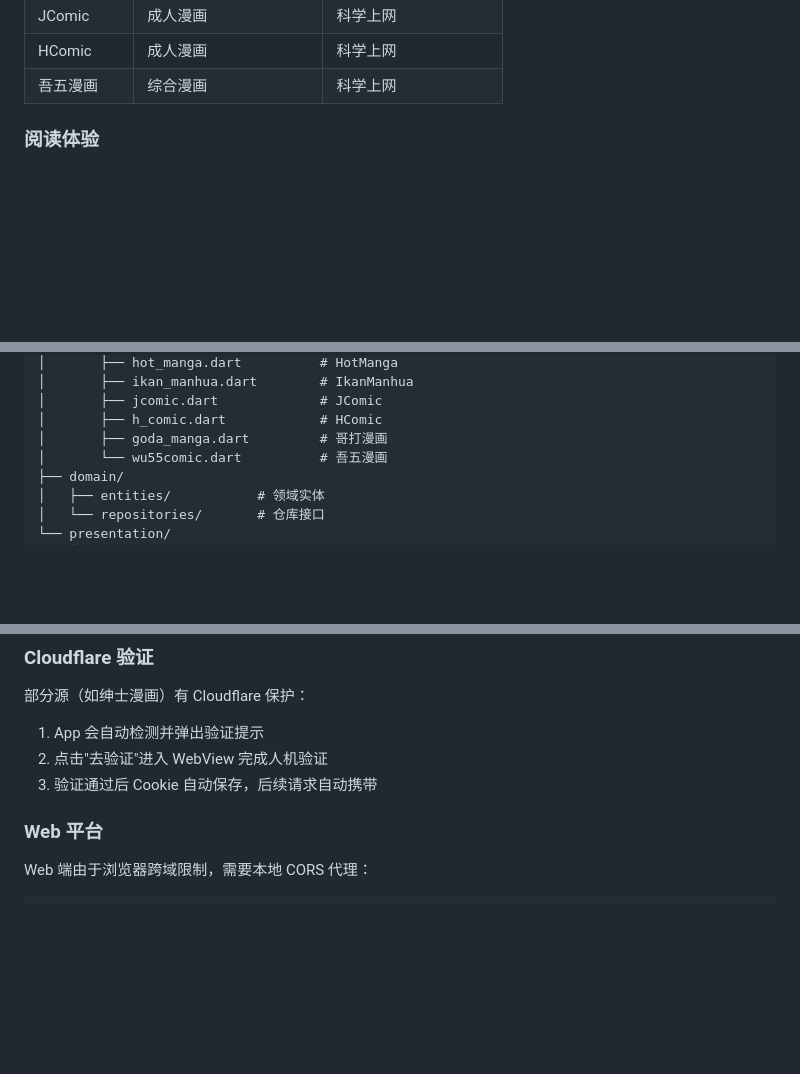
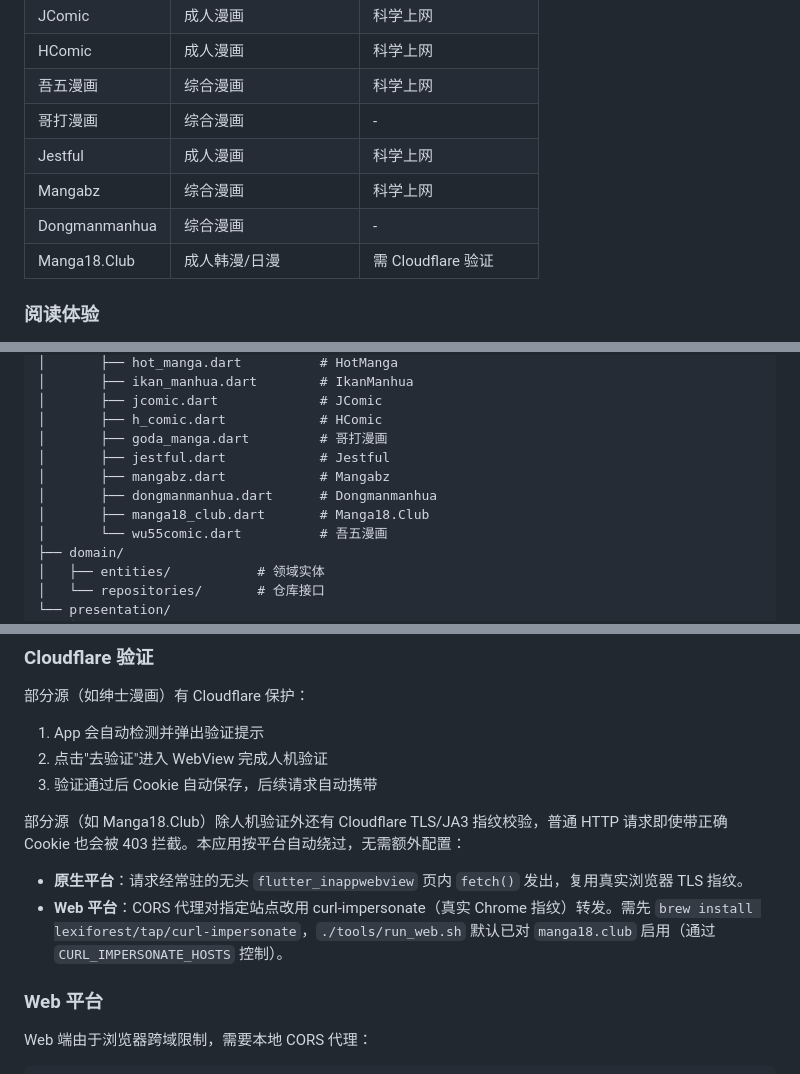
Before and after one commit to achui1980/comic-reader, a Markdown page: README.md, 3 parts joined by grey strips. Rendered like a GitHub page; blank space fills up the shorter version.

Commit message:
feat: update README.md with new sources and Cloudflare handling details

```diff
--- a/README.md
+++ b/README.md
@@ -41,6 +41,11 @@
 | JComic | 成人漫画 | 科学上网 |
 | HComic | 成人漫画 | 科学上网 |
 | 吾五漫画 | 综合漫画 | 科学上网 |
+| 哥打漫画 | 综合漫画 | - |
+| Jestful | 成人漫画 | 科学上网 |
+| Mangabz | 综合漫画 | 科学上网 |
+| Dongmanmanhua | 综合漫画 | - |
+| Manga18.Club | 成人韩漫/日漫 | 需 Cloudflare 验证 |
 
 ### 阅读体验
 
@@ -181,6 +183,10 @@ lib/
 │       ├── jcomic.dart             # JComic
 │       ├── h_comic.dart            # HComic
 │       ├── goda_manga.dart         # 哥打漫画
+│       ├── jestful.dart            # Jestful
+│       ├── mangabz.dart            # Mangabz
+│       ├── dongmanmanhua.dart      # Dongmanmanhua
+│       ├── manga18_club.dart       # Manga18.Club
 │       └── wu55comic.dart          # 吾五漫画
 ├── domain/
 │   ├── entities/           # 领域实体
@@ -207,6 +213,10 @@ lib/
 1. App 会自动检测并弹出验证提示
 2. 点击"去验证"进入 WebView 完成人机验证
 3. 验证通过后 Cookie 自动保存，后续请求自动携带
+
+部分源（如 Manga18.Club）除人机验证外还有 Cloudflare TLS/JA3 指纹校验，普通 HTTP 请求即使带正确 Cookie 也会被 403 拦截。本应用按平台自动绕过，无需额外配置：
+- **原生平台**：请求经常驻的无头 `flutter_inappwebview` 页内 `fetch()` 发出，复用真实浏览器 TLS 指纹。
+- **Web 平台**：CORS 代理对指定站点改用 curl-impersonate（真实 Chrome 指纹）转发。需先 `brew install lexiforest/tap/curl-impersonate`，`./tools/run_web.sh` 默认已对 `manga18.club` 启用（通过 `CURL_IMPERSONATE_HOSTS` 控制）。
 
 ### Web 平台
 
```
Also changed, not shown: other parts of README.md (+1 -4 lines).
